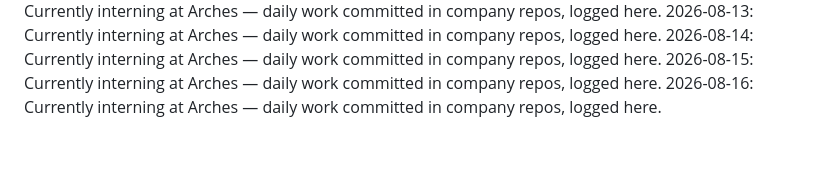
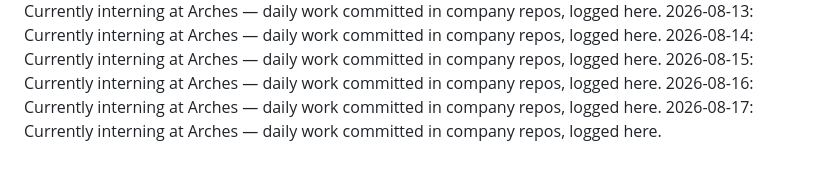
Before and after one commit to laraaskovic/geometric_3D_Interactive_Animation, a Markdown page: daily-log.md, the part around the change. Drawn GitHub-style.

Commit message:
Daily log: 2026-08-17 — interning at Arches

```diff
--- a/daily-log.md
+++ b/daily-log.md
@@ -45,3 +45,4 @@
 2026-08-14: Currently interning at Arches — daily work committed in company repos, logged here.
 2026-08-15: Currently interning at Arches — daily work committed in company repos, logged here.
 2026-08-16: Currently interning at Arches — daily work committed in company repos, logged here.
+2026-08-17: Currently interning at Arches — daily work committed in company repos, logged here.
```
